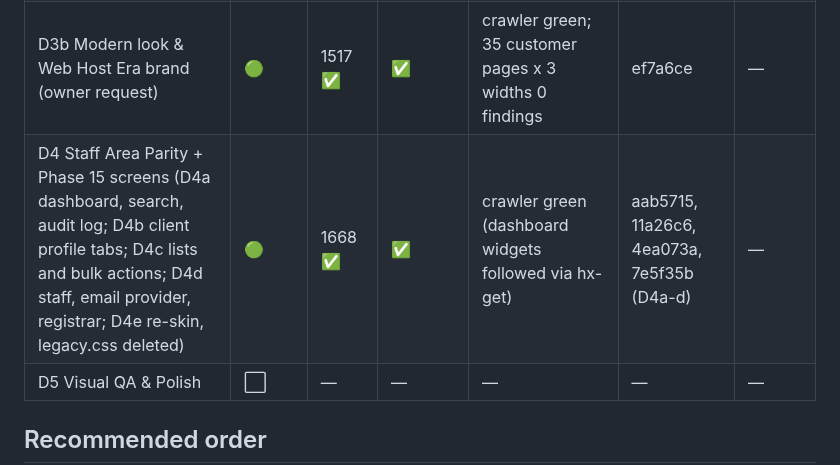
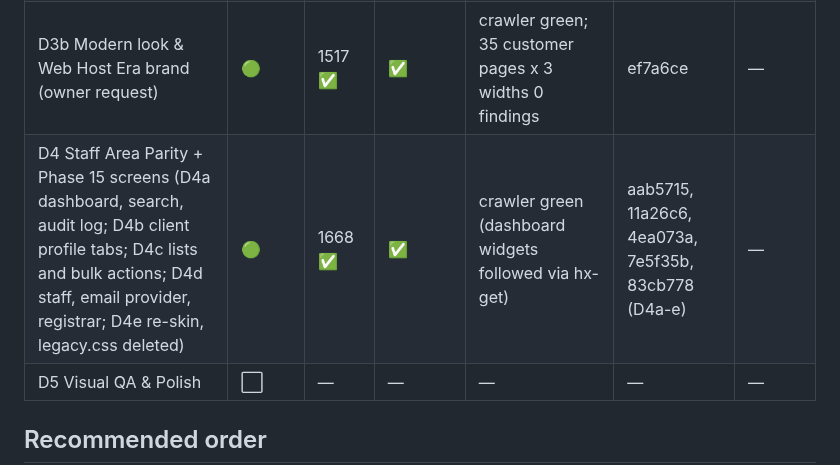
Before and after one commit to Waqar-Azeem-001/Wpanel, a Markdown page: Hosting_Management_Portal_Master_Development_Roadmap.md, the part around the change. Drawn GitHub-style.

Commit message:
Mark Phase D4 complete after green CI (D4a aab5715, D4b 11a26c6, D4c 4ea073a, D4d 7e5f35b, D4e 83cb778)
Co-Authored-By: Claude Sonnet 5 <noreply@anthropic.com>

```diff
--- a/Hosting_Management_Portal_Master_Development_Roadmap.md
+++ b/Hosting_Management_Portal_Master_Development_Roadmap.md
@@ -875,7 +875,7 @@ Before marking any phase 🟢:
 | D2 Link Integrity Harness | 🟢 | 1399 ✅ | ✅ | CI crawler: 8 roles x every status, 0 broken; emails, PDFs, redirects, `next` | da099e8 | — |
 | D3 Client Area Parity | 🟢 | 1480 ✅ | ✅ | CI crawler: 8 roles, new pages included, 0 broken; tabs and sidebar counts tested | 03ba01b | — |
 | D3b Modern look & Web Host Era brand (owner request) | 🟢 | 1517 ✅ | ✅ | crawler green; 35 customer pages x 3 widths 0 findings | ef7a6ce | — |
-| D4 Staff Area Parity + Phase 15 screens (D4a dashboard, search, audit log; D4b client profile tabs; D4c lists and bulk actions; D4d staff, email provider, registrar; D4e re-skin, legacy.css deleted) | 🟢 | 1668 ✅ | ✅ | crawler green (dashboard widgets followed via hx-get) | aab5715, 11a26c6, 4ea073a, 7e5f35b (D4a-d) | — |
+| D4 Staff Area Parity + Phase 15 screens (D4a dashboard, search, audit log; D4b client profile tabs; D4c lists and bulk actions; D4d staff, email provider, registrar; D4e re-skin, legacy.css deleted) | 🟢 | 1668 ✅ | ✅ | crawler green (dashboard widgets followed via hx-get) | aab5715, 11a26c6, 4ea073a, 7e5f35b, 83cb778 (D4a-e) | — |
 | D5 Visual QA & Polish | ⬜ | — | — | — | — | — |
 
 ## Recommended order
```
